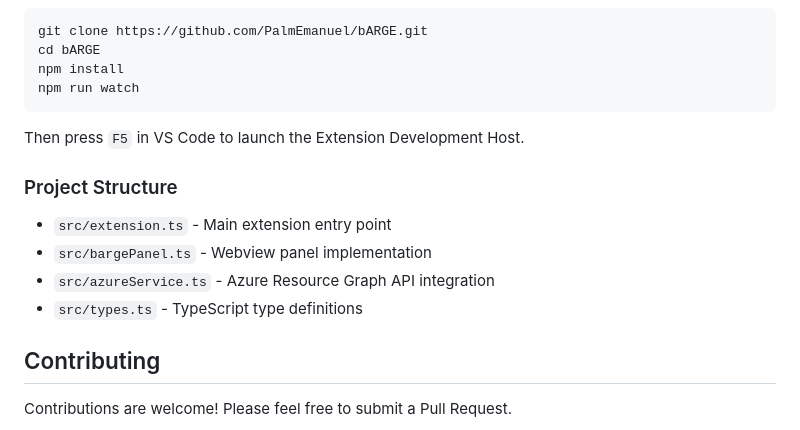
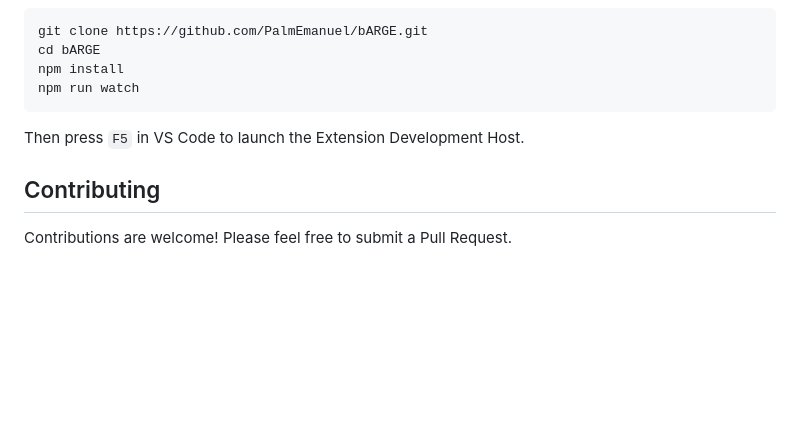
Before and after one commit to PalmEmanuel/bARGE, a Markdown page: README.md, the part around the change. Drawn GitHub-style; blank space fills up the shorter version.

```diff
--- a/README.md
+++ b/README.md
@@ -115,13 +115,6 @@ npm run watch
 
 Then press `F5` in VS Code to launch the Extension Development Host.
 
-### Project Structure
-
-- `src/extension.ts` - Main extension entry point
-- `src/bargePanel.ts` - Webview panel implementation
-- `src/azureService.ts` - Azure Resource Graph API integration
-- `src/types.ts` - TypeScript type definitions
-
 ## Contributing
 
 Contributions are welcome! Please feel free to submit a Pull Request.
```
